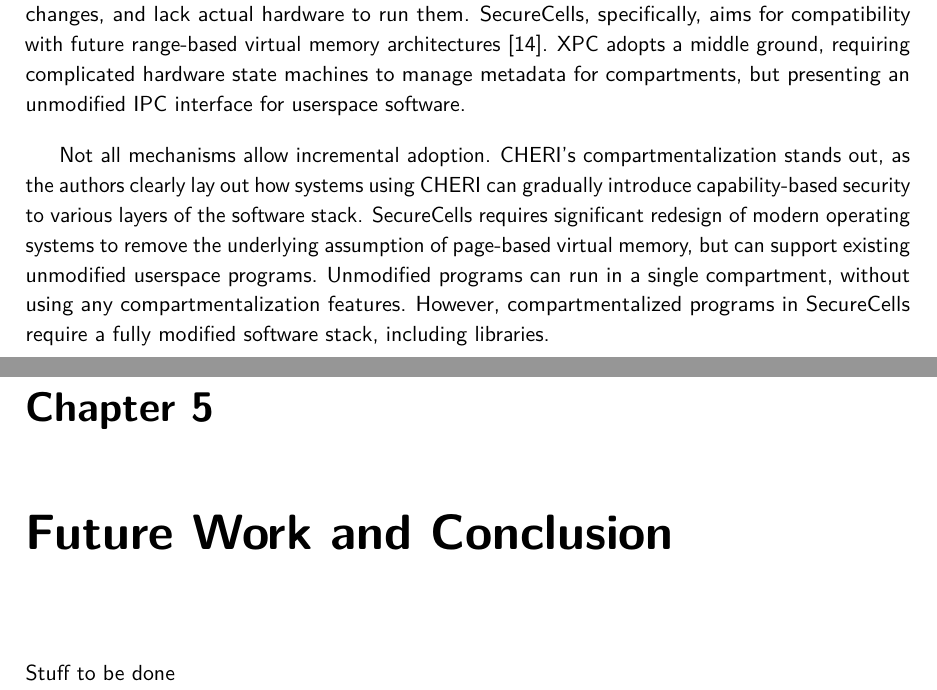
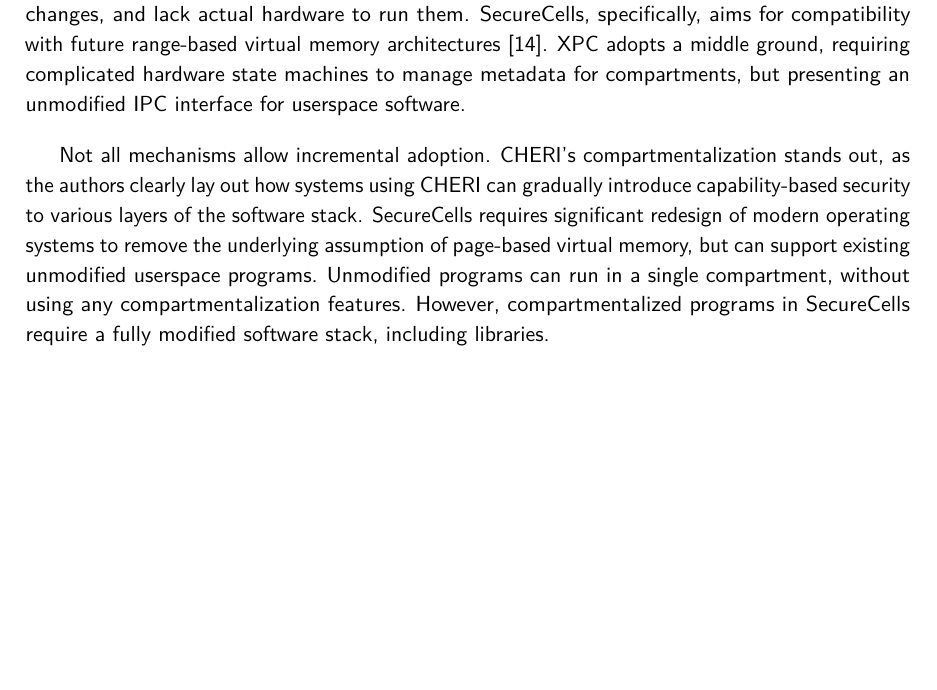
Before and after one commit to atrib/thesis, a LaTeX thesis (thesis.tex): two parts of pages 125 and 127 of 161 before the commit and part of page 125 of 159 after it, the two joined at a grey line, cut so that both start at the same text, the shorter picture padded with empty space. Compiled offline with pdfLaTeX.

Commit message:
Temporarily omitting future work and conclusion

```diff
--- a/thesis.tex
+++ b/thesis.tex
@@ -504,9 +504,9 @@ in-memory key-value store with negligible overhead of less than $3\%$.
 %%%%%%%%%%%%%%%%%%%%%%%%%%%%%%%%%%%%%%%%%%%%%%%%%%%%%%%%%%%%%%%%%%%%%
 % Future work/conclusions?
 %%%%%%%%%%%%%%%%%%%%%%%%%%%%%%%%%%%%%%%%%%%%%%%%%%%%%%%%%%%%%%%%%%%%%
-\chapter{Future Work and Conclusion}
-\label{ch:conclusion}
-\input{chapters/conclusion}
+% \chapter{Future Work and Conclusion}
+% \label{ch:conclusion}
+% \input{chapters/conclusion}
 
 %%%%%%%%%%%%%%%%%%%%%%%%%%%%%%%%%%%%%%%%%%%%%%%%%%%%%%%%%%%%%%%%%%%%%
 % Appendix stuff
```
